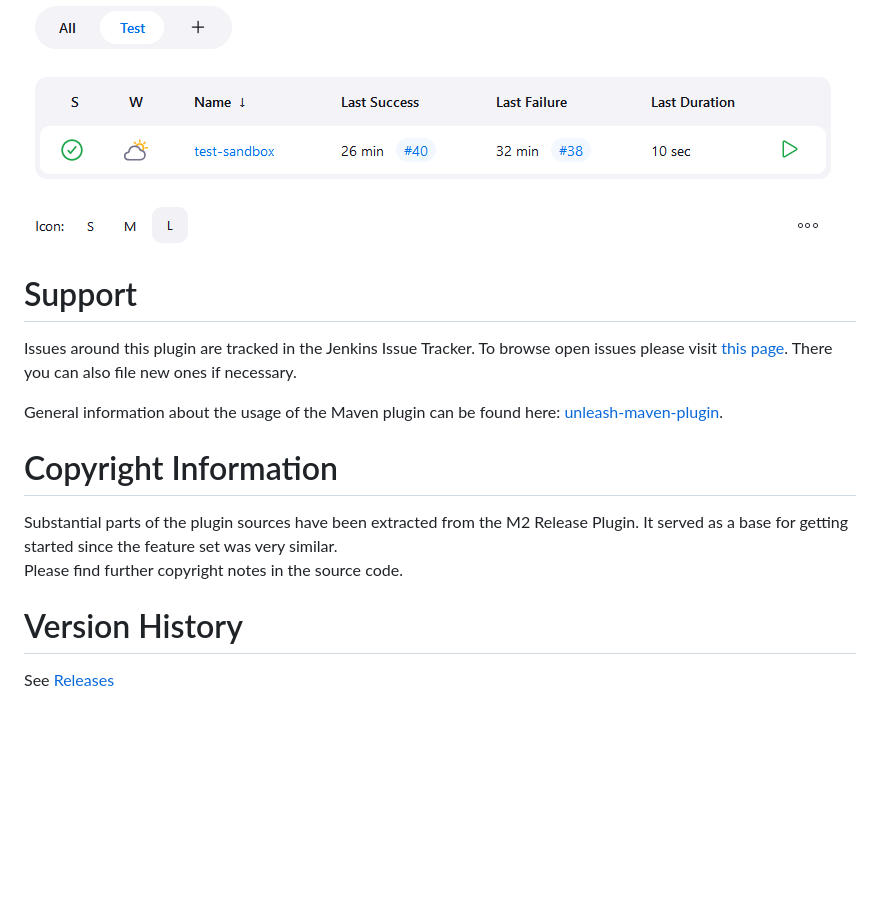
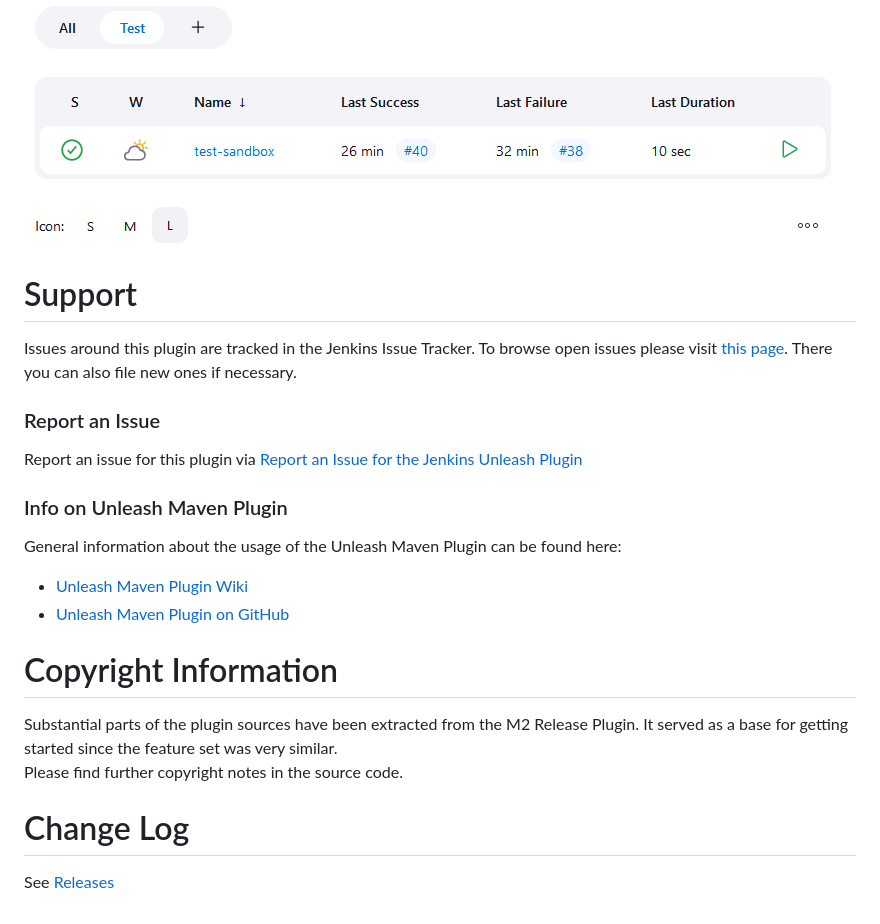
Before and after one commit to mavenplugins/jenkins-unleash-plugin-fork, a Markdown page: README.md, the part around the change printed below. Drawn GitHub-style; blank space fills up the shorter version.

Commit message:
README.md: Add headline for "Report an Issue"

```diff
--- a/README.md
+++ b/README.md
@@ -85,6 +87,7 @@ failed releases.
 Finally there are some ListView columns:
 ![](docs/images/90_job_list_view_columns.png)
 
+
 # Support
 
 Issues around this plugin are tracked in the Jenkins Issue Tracker. To
@@ -92,9 +95,16 @@ browse open issues please visit [this
 page](https://issues.jenkins-ci.org/secure/IssueNavigator.jspa?mode=hide&reset=true&jqlQuery=project+%3D+JENKINS+AND+status+in+(Open,+%22In+Progress%22,+Reopened)+AND+component+%3D+unleash-plugin).
 There you can also file new ones if necessary.
 
-General information about the usage of the Maven plugin can be found
-here:
-[unleash-maven-plugin](https://github.com/mavenplugins/unleash-maven-plugin).
+### Report an Issue
+
+Report an issue for this plugin via [Report an Issue for the Jenkins Unleash Plugin](https://www.jenkins.io/participate/report-issue/redirect/#21681)
+
+### Info on Unleash Maven Plugin
+
+General information about the usage of the Unleash Maven Plugin can be found here:
+- [Unleash Maven Plugin Wiki](https://github.com/mavenplugins/unleash-maven-plugin/wiki/)
+- [Unleash Maven Plugin on GitHub](https://github.com/mavenplugins/unleash-maven-plugin/)
+
 
 # Copyright Information
 
@@ -103,6 +113,7 @@ Release Plugin. It served as a base for getting started since the
 feature set was very similar.
 Please find further copyright notes in the source code.
 
-# Version History
+
+# Change Log
 
 See [Releases](https://github.com/jenkinsci/unleash-plugin/releases)
```
Also changed, not shown: other parts of README.md (+2 -0 lines).
